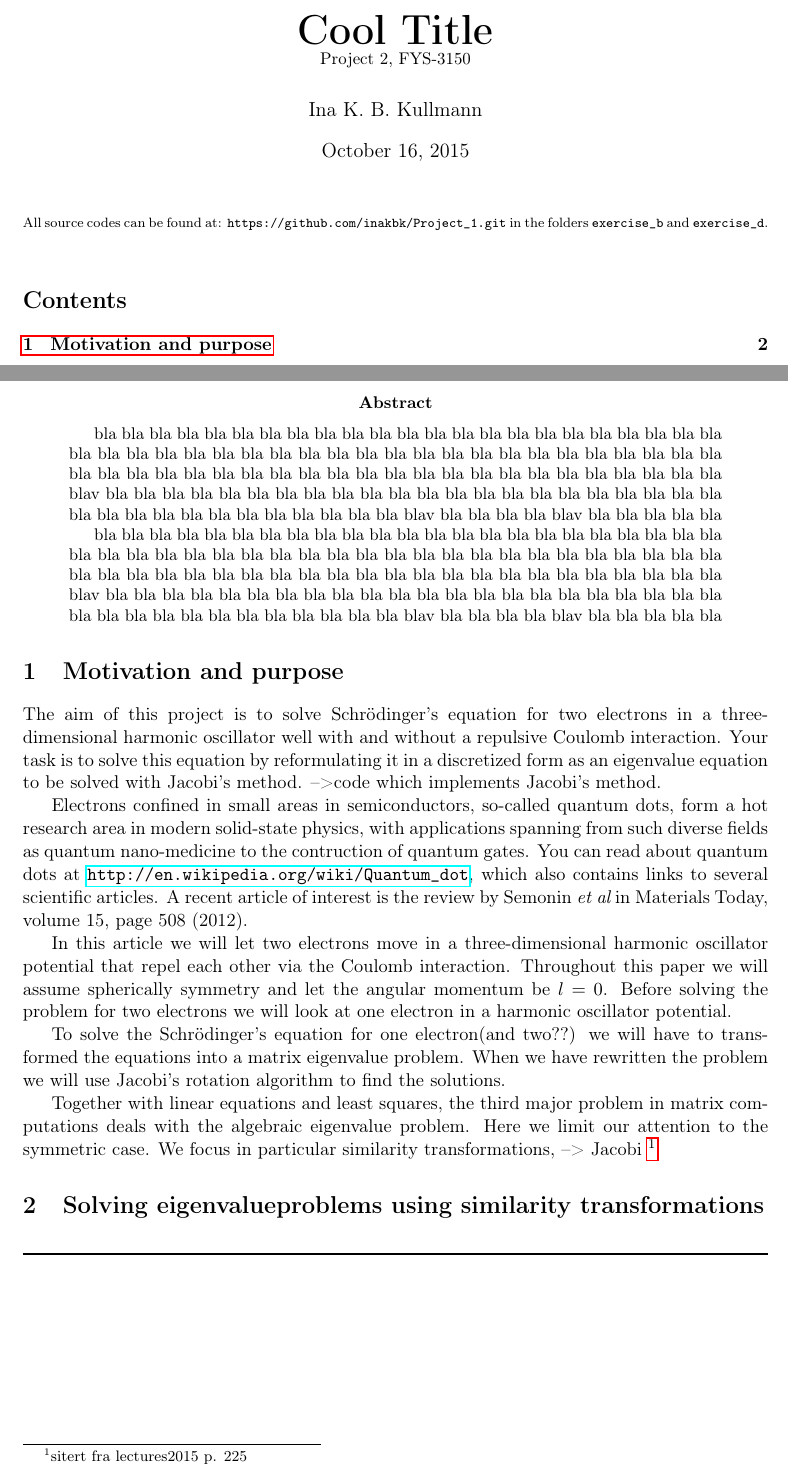
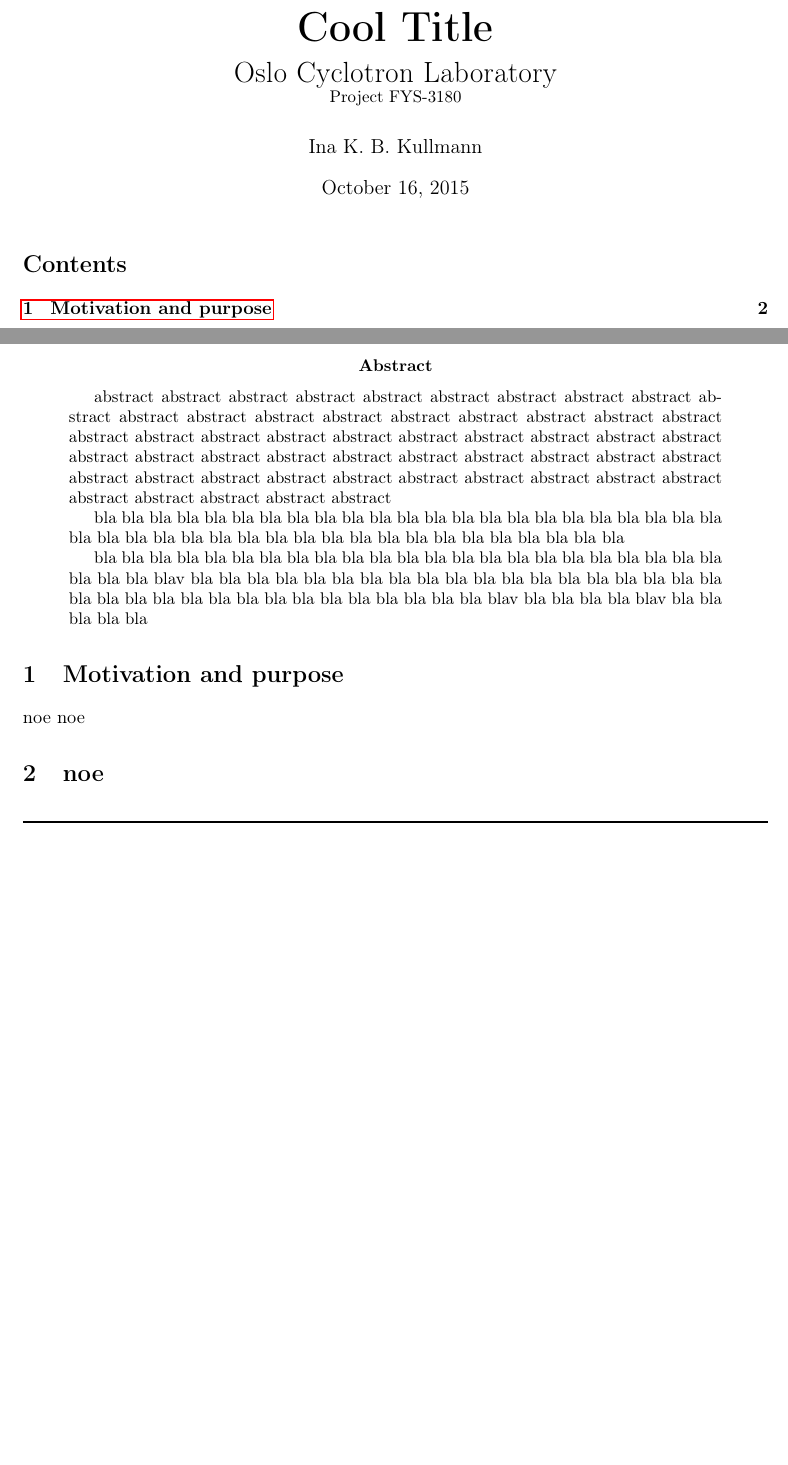
Before and after one commit to inakbk/FYS3180, a LaTeX paper (report_cyclotron.tex): two parts of pages 1 and 2 of 2, joined at a grey line, cut so that both start at the same text, the shorter picture padded with empty space. Compiled offline with pdfLaTeX.

Commit message:
making title and stuff

```diff
--- a/report_cyclotron.tex
+++ b/report_cyclotron.tex
@@ -27,38 +27,32 @@
 \lstset{showtabs=false}
 \lstset{breaklines}
 
-\title{{\Huge {\bf Cool Title}}\linebreak \small{Project 2, FYS-3150}}
+\title{{\Huge {\bf Cool Title}}\linebreak \linebreak Oslo Cyclotron Laboratory \linebreak \small{Project FYS-3180}}
 \author{Ina K. B. Kullmann}
 \date{\today}
 
 \begin{document}
 \maketitle
 
-{\scriptsize \noindent All source codes can be found at: \texttt{https://github.com/inakbk/Project\_1.git} in the folders \texttt{exercise\_b} and \texttt{exercise\_d}. }
+%{\scriptsize \noindent All source codes can be found at: \texttt{https://github.com/inakbk/Project\_1.git} in the folders \texttt{exercise\_b} and \texttt{exercise\_d}. }
 
 \tableofcontents
 \newpage
 
 \begin{abstract}
-bla bla bla bla bla bla bla bla bla bla bla bla bla bla bla bla bla bla bla bla bla bla bla bla bla bla bla bla bla bla bla bla bla bla bla bla bla bla bla bla bla bla bla bla bla bla bla bla bla bla bla bla bla bla bla bla bla bla bla bla bla bla bla bla bla bla bla bla bla blav bla bla bla bla bla bla bla bla bla bla bla bla bla bla bla bla bla bla bla bla bla bla bla bla bla bla bla bla bla bla bla bla bla bla blav bla bla bla bla blav bla bla bla bla bla
+abstract abstract abstract abstract abstract abstract abstract abstract abstract abstract abstract abstract abstract abstract abstract abstract abstract abstract abstract abstract abstract abstract abstract abstract abstract abstract abstract abstract abstract abstract abstract abstract abstract abstract abstract abstract abstract abstract abstract abstract abstract abstract abstract abstract abstract abstract abstract abstract abstract abstract abstract abstract abstract abstract
 
-bla bla bla bla bla bla bla bla bla bla bla bla bla bla bla bla bla bla bla bla bla bla bla bla bla bla bla bla bla bla bla bla bla bla bla bla bla bla bla bla bla bla bla bla bla bla bla bla bla bla bla bla bla bla bla bla bla bla bla bla bla bla bla bla bla bla bla bla bla blav bla bla bla bla bla bla bla bla bla bla bla bla bla bla bla bla bla bla bla bla bla bla bla bla bla bla bla bla bla bla bla bla bla bla blav bla bla bla bla blav bla bla bla bla bla
+bla bla bla bla bla bla bla bla bla bla bla bla bla bla bla bla bla bla bla bla bla bla bla bla bla bla bla bla bla bla bla bla bla bla bla bla bla bla bla bla bla bla bla
+
+bla bla bla bla bla bla bla bla bla bla bla bla bla bla bla bla bla bla bla bla bla bla bla bla bla bla blav bla bla bla bla bla bla bla bla bla bla bla bla bla bla bla bla bla bla bla bla bla bla bla bla bla bla bla bla bla bla bla bla bla bla blav bla bla bla bla blav bla bla bla bla bla
 \end{abstract}
 
 
 \section{Motivation and purpose}
-The aim of this project is to solve Schr\"odinger's equation for two electrons in a three-dimensional harmonic oscillator well with and without a repulsive Coulomb interaction.  Your task is to solve this equation by reformulating it in a discretized form as an eigenvalue equation to be solved with Jacobi's method. -->code which implements Jacobi's method.
-
-Electrons confined in small areas in semiconductors, so-called quantum dots, form a hot research area in modern solid-state physics, with applications spanning from such diverse fields as quantum nano-medicine to the contruction of quantum gates. You can read about quantum dots at \url{http://en.wikipedia.org/wiki/Quantum_dot}, which also contains links to several scientific articles. A recent article of interest is the review by Semonin {\em et al} in Materials Today, volume 15, page 508 (2012).
-
-In this article we will let two electrons move in a three-dimensional harmonic oscillator potential that repel each other via the Coulomb interaction.  Throughout this paper we will assume spherically symmetry and let the angular momentum be $l=0$. Before solving the problem for two electrons we will look at one electron in a harmonic oscillator potential.
-
-To solve the Schr\"odinger's equation for one electron(and two??) we will have to transformed the equations into a matrix eigenvalue problem. When we have rewritten the problem we will use Jacobi's rotation algorithm to find the solutions. % (see Lecture notes chapter 7)   .
-
-Together with linear equations and least squares, the third major problem in matrix com- putations deals with the algebraic eigenvalue problem. Here we limit our attention to the symmetric case. We focus in particular similarity transformations, --> Jacobi \footnote{sitert fra lectures2015 p. 225}
+noe noe
 
 
-\section{Solving eigenvalueproblems using similarity transformations}
+\section{noe}
 
 
 
```
Also changed, not shown: report_cyclotron.pdf (added), 5 other files.
